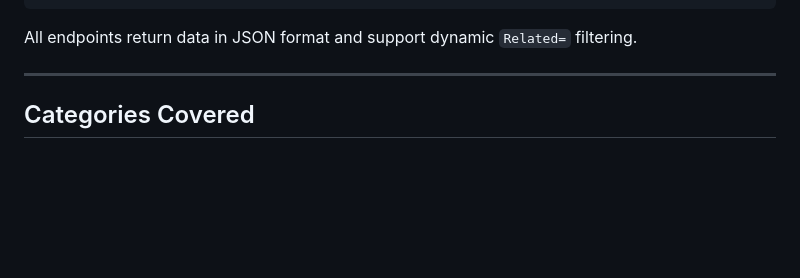
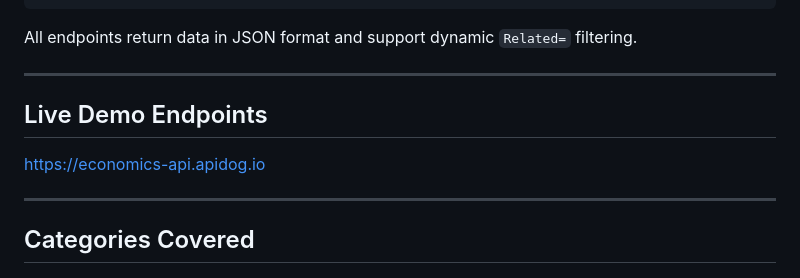
Before and after one commit to armanobosyan/economics-api, a Markdown page: README.md, the part around the change. GitHub-like rendering; blank space fills up the shorter version.

Commit message:
Update README.md add live demo

````diff
--- a/README.md
+++ b/README.md
@@ -32,6 +32,11 @@ GET /v1/economics/schema
 ```
 
 All endpoints return data in JSON format and support dynamic `Related=` filtering.
+
+---
+
+## Live Demo Endpoints
+https://economics-api.apidog.io
 
 ---
 
````
